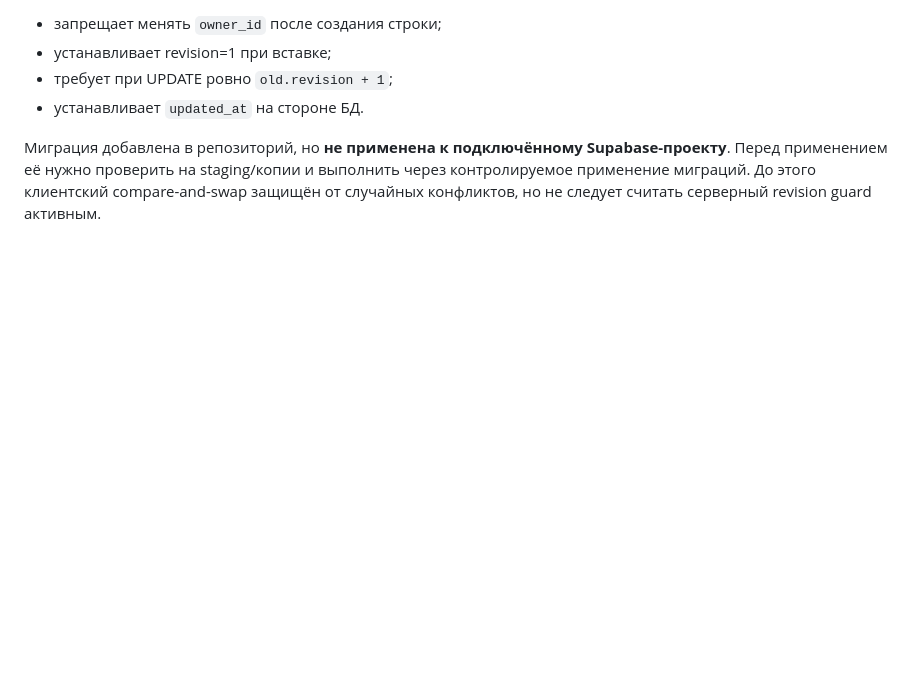
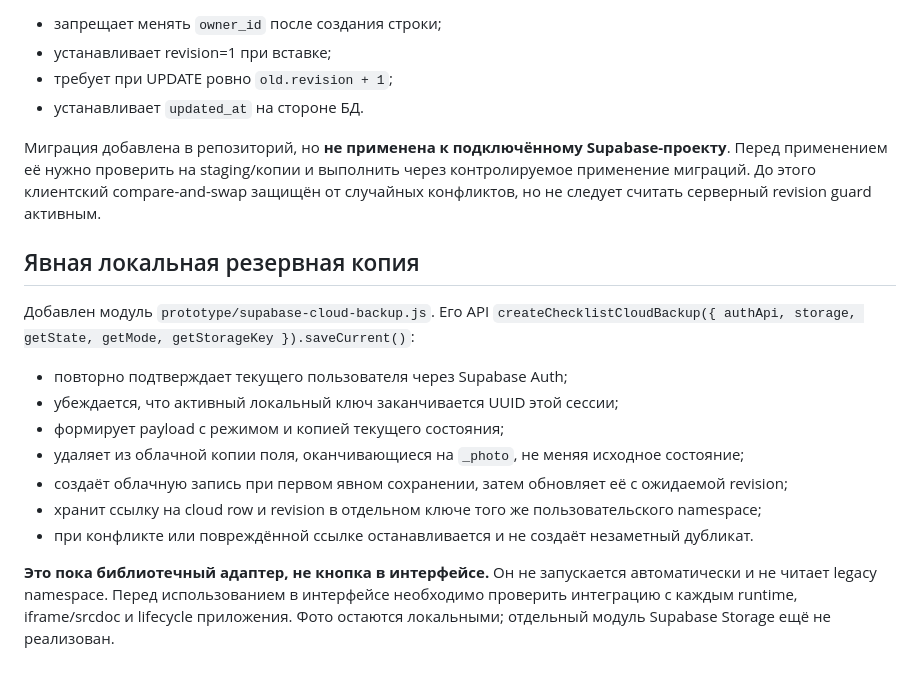
Before and after one commit to volchonok16161-droid/prilogenia, a Markdown page: supabase/CLOUD_SYNC_CONTRACT.md, the part around the change. Rendered like a GitHub page; blank space fills up the shorter version.

Commit message:
Document explicit local cloud backup adapter

```diff
--- a/supabase/CLOUD_SYNC_CONTRACT.md
+++ b/supabase/CLOUD_SYNC_CONTRACT.md
@@ -44,3 +44,18 @@ const records = await cloud.list();
 - устанавливает `updated_at` на стороне БД.
 
 Миграция добавлена в репозиторий, но **не применена к подключённому Supabase-проекту**. Перед применением её нужно проверить на staging/копии и выполнить через контролируемое применение миграций. До этого клиентский compare-and-swap защищён от случайных конфликтов, но не следует считать серверный revision guard активным.
+
+
+## Явная локальная резервная копия
+
+Добавлен модуль `prototype/supabase-cloud-backup.js`. Его API `createChecklistCloudBackup({ authApi, storage, getState, getMode, getStorageKey }).saveCurrent()`:
+
+- повторно подтверждает текущего пользователя через Supabase Auth;
+- убеждается, что активный локальный ключ заканчивается UUID этой сессии;
+- формирует payload с режимом и копией текущего состояния;
+- удаляет из облачной копии поля, оканчивающиеся на `_photo`, не меняя исходное состояние;
+- создаёт облачную запись при первом явном сохранении, затем обновляет её с ожидаемой revision;
+- хранит ссылку на cloud row и revision в отдельном ключе того же пользовательского namespace;
+- при конфликте или повреждённой ссылке останавливается и не создаёт незаметный дубликат.
+
+**Это пока библиотечный адаптер, не кнопка в интерфейсе.** Он не запускается автоматически и не читает legacy namespace. Перед использованием в интерфейсе необходимо проверить интеграцию с каждым runtime, iframe/srcdoc и lifecycle приложения. Фото остаются локальными; отдельный модуль Supabase Storage ещё не реализован.
```
